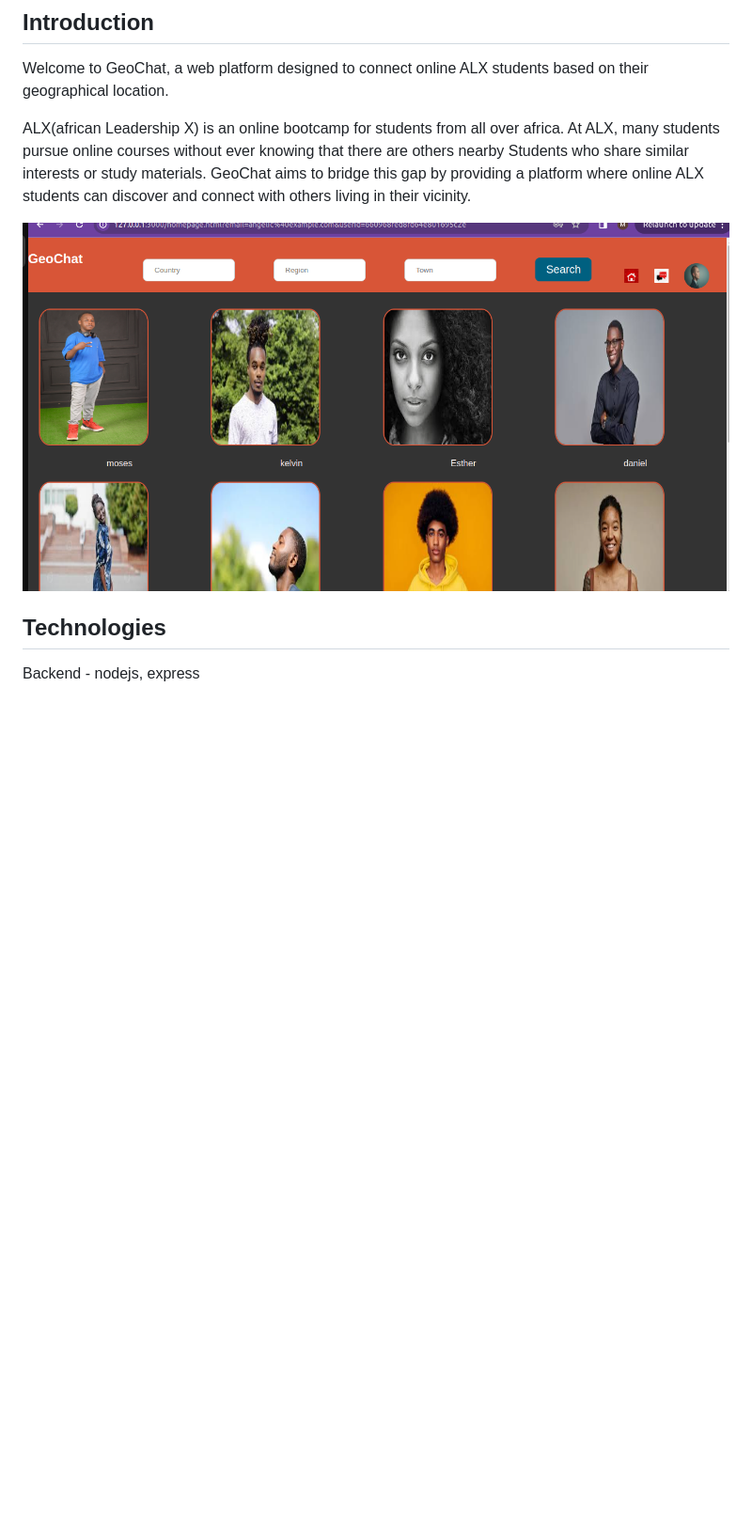
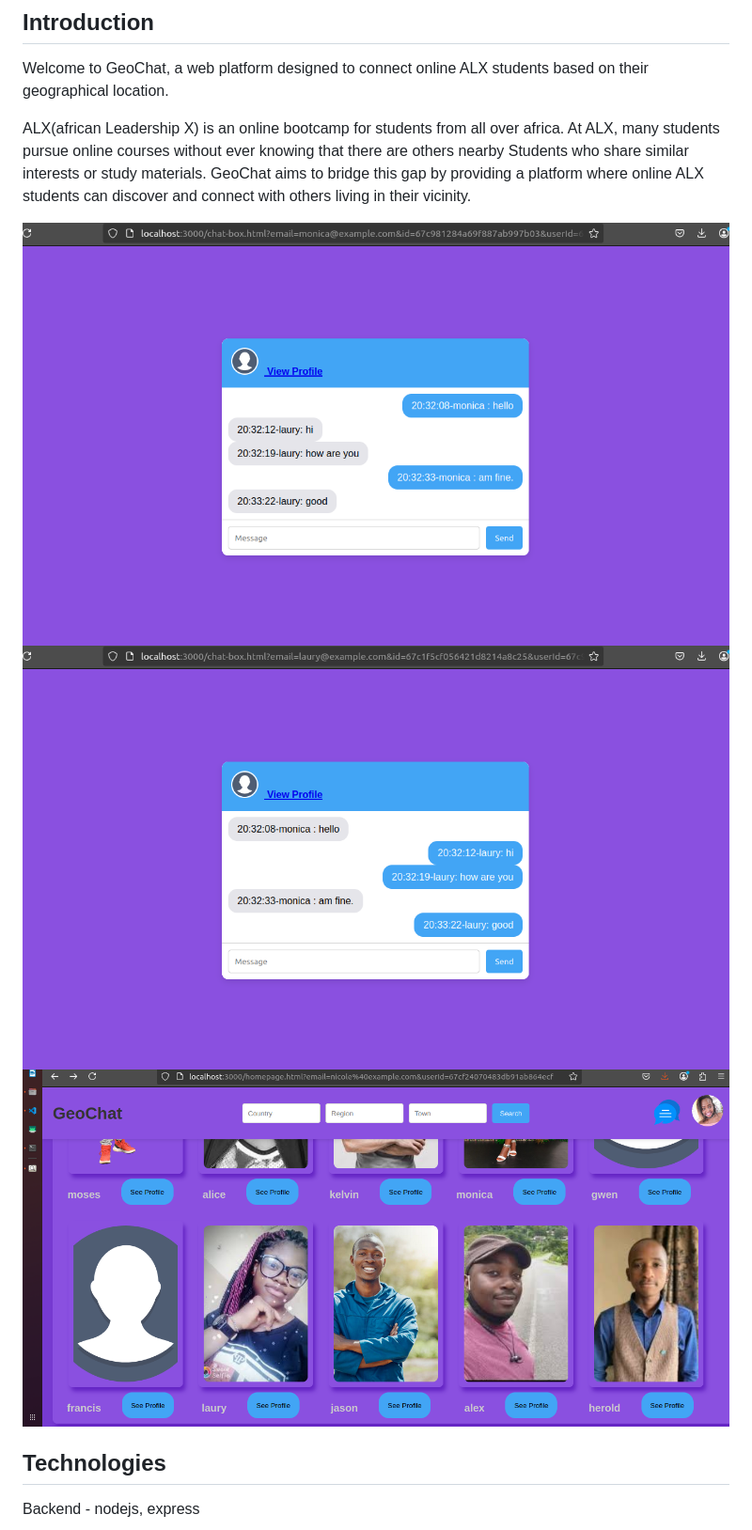
Before and after one commit to mosesgitonga/GeoChat, a Markdown page: README.md, the part around the change. Shown at 94% size. Rendered like a GitHub page; pictures changed too: uploads/Screenshot from 2024-04-03 20-56-59.png (deleted), uploads/Screenshot from 2025-03-10 20-33-56.png (added), uploads/Screenshot from 2025-03-10 20-34-10.png (added); blank space fills up the shorter version.

Commit message:
latest screenshots

```diff
--- a/README.md
+++ b/README.md
@@ -10,7 +10,9 @@ Welcome to GeoChat, a web platform designed to connect online ALX students based
 
 ALX(african Leadership X) is an online bootcamp for students from all over africa. At ALX, many students pursue online courses without ever knowing that there are others nearby Students who share similar interests or study materials. GeoChat aims to bridge this gap by providing a platform where online ALX students can discover and connect with others living in their vicinity.
 
-![Homepage](./uploads/Screenshot%20from%202024-04-03%2020-56-59.png)
+![Homepage](./uploads/Screenshot%20from%202025-03-10%2020-33-56.png)
+![d](./uploads/Screenshot%20from%202025-03-10%2020-34-10.png)
+![d](./uploads/Screenshot%20from%202025-03-10%2020-58-25.png)
 
 ## Technologies
 Backend - nodejs, express
```
Also changed, not shown: uploads/Screenshot from 2025-03-10 20-34-32.png (added).
